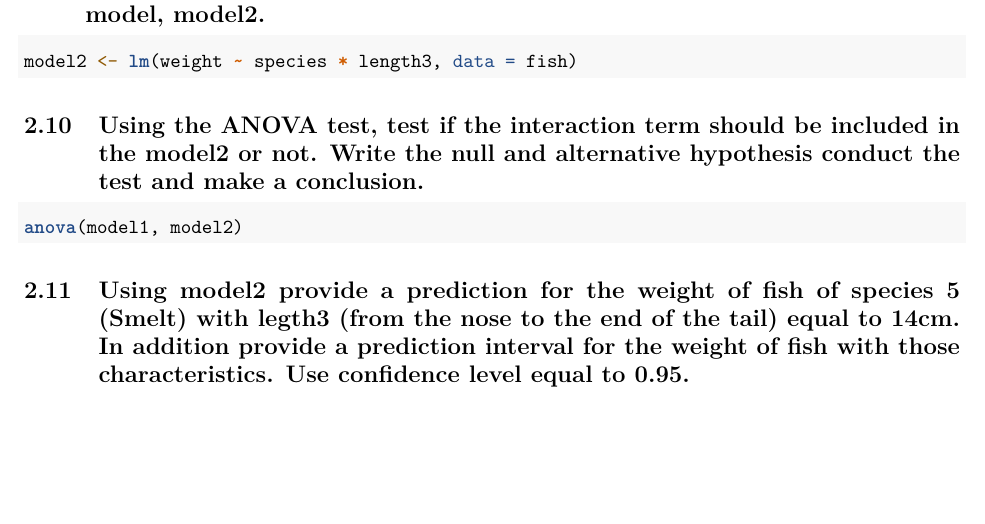
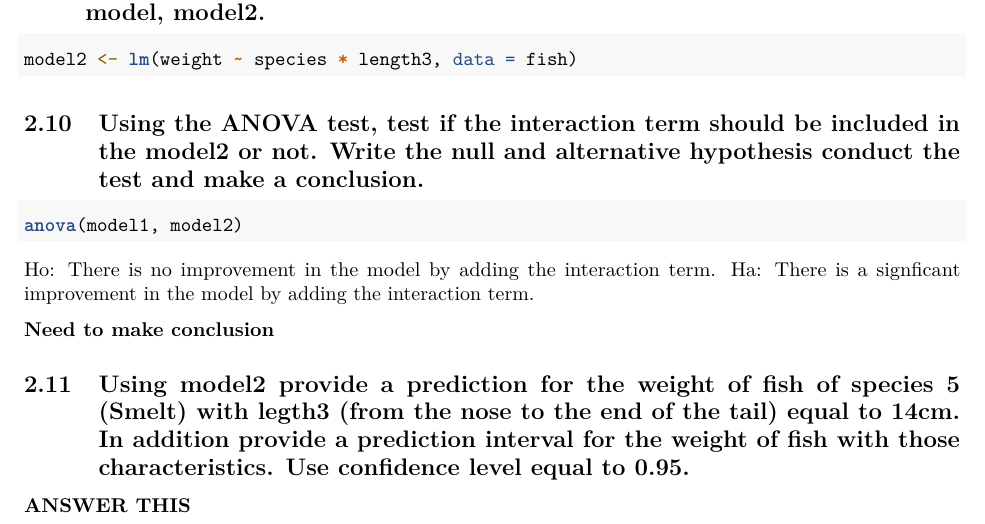
Before and after one commit to DannyBuglak/stt461, an R Markdown document (Homework 2.Rmd): part of page 4 of 4, cut so that both start at the same text, the shorter picture padded with empty space. Rendered offline with R 4.5, knitr and Pandoc, then LaTeX, with nearby package versions; the code chunks are not run, so their results and figures are left out.

Commit message:
Added Ho and Ha to document

````diff
--- a/Homework 2.Rmd
+++ b/Homework 2.Rmd
@@ -132,5 +132,11 @@ model2 <- lm(weight ~ species * length3, data = fish)
 anova(model1, model2)
 ```
 
+Ho: There is no improvement in the model by adding the interaction term.
+Ha: There is a signficant improvement in the model by adding the interaction term.
+
+**Need to make conclusion**
 
 ## Using model2 provide a prediction for the weight of fish of species 5 (Smelt) with legth3 (from the nose to the end of the tail) equal to 14cm. In addition provide a prediction interval for the weight of fish with those characteristics. Use confidence level equal to 0.95.
+
+**ANSWER THIS**
````
